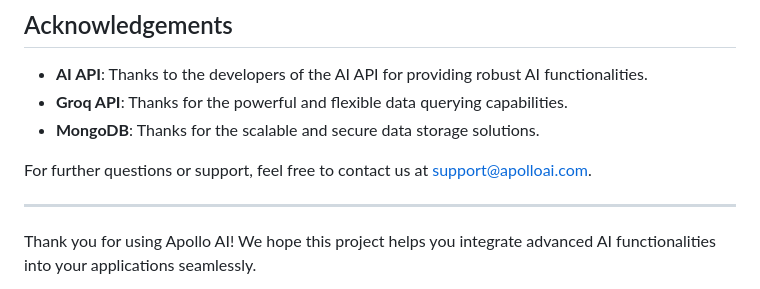
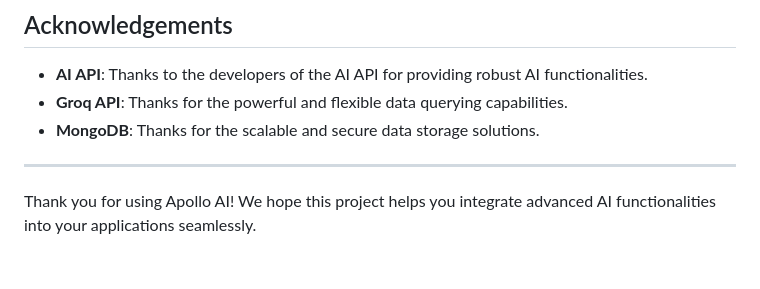
Before and after one commit to Jovicfs/Apollo-AI, a Markdown page: README.md, the part around the change. Rendered like a GitHub page; blank space fills up the shorter version.

```diff
--- a/README.md
+++ b/README.md
@@ -89,9 +89,6 @@ This project is licensed under the MIT License. See the License file for more de
 - **AI API**: Thanks to the developers of the AI API for providing robust AI functionalities.
 - **Groq API**: Thanks for the powerful and flexible data querying capabilities.
 - **MongoDB**: Thanks for the scalable and secure data storage solutions.
-
-For further questions or support, feel free to contact us at support@apolloai.com.
-
 ---
 
 Thank you for using Apollo AI! We hope this project helps you integrate advanced AI functionalities into your applications seamlessly.
```
